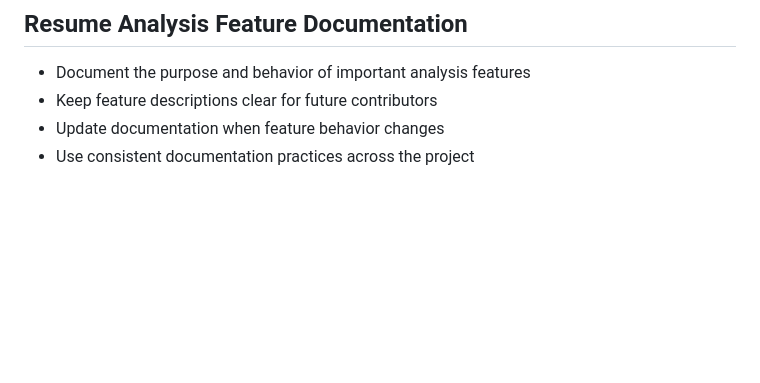
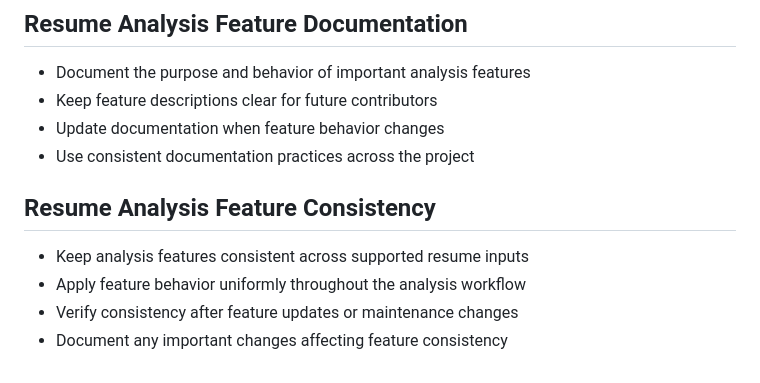
Before and after one commit to Sathiuppar2242/AI-Resume-Analyzer, a Markdown page: README.md, the part around the change. Drawn GitHub-style; blank space fills up the shorter version.

Commit message:
Document resume analysis feature consistency

```diff
--- a/README.md
+++ b/README.md
@@ -1126,3 +1126,10 @@ The project is maintained with incremental documentation and feature improvement
 - Keep feature descriptions clear for future contributors
 - Update documentation when feature behavior changes
 - Use consistent documentation practices across the project
+
+## Resume Analysis Feature Consistency
+
+- Keep analysis features consistent across supported resume inputs
+- Apply feature behavior uniformly throughout the analysis workflow
+- Verify consistency after feature updates or maintenance changes
+- Document any important changes affecting feature consistency
```
